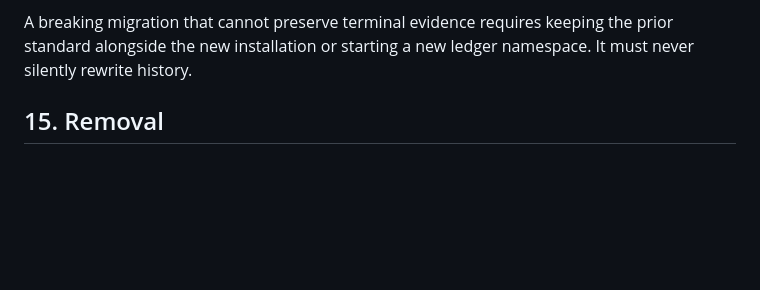
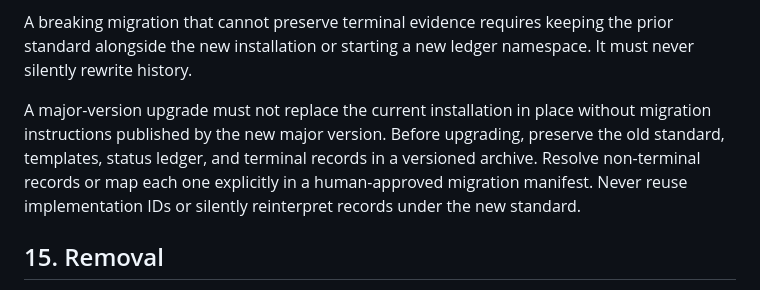
Before and after one commit to xray-network/xray-developer-standards, a Markdown page: .xray/updates/XRAY-UPDATES.md, the part around the change. Rendered like a GitHub page; blank space fills up the shorter version.

Commit message:
Version transition safeguard

```diff
--- a/.xray/updates/XRAY-UPDATES.md
+++ b/.xray/updates/XRAY-UPDATES.md
@@ -650,6 +650,12 @@ A breaking migration that cannot preserve terminal evidence requires keeping the
 alongside the new installation or starting a new ledger namespace. It must never silently rewrite
 history.
 
+A major-version upgrade must not replace the current installation in place without migration
+instructions published by the new major version. Before upgrading, preserve the old standard,
+templates, status ledger, and terminal records in a versioned archive. Resolve non-terminal records
+or map each one explicitly in a human-approved migration manifest. Never reuse implementation IDs
+or silently reinterpret records under the new standard.
+
 ## 15. Removal
 
 Removal is a human-authorized repository migration, not an automatic cleanup. Before removing:
```
Also changed, not shown: 1 other file.
